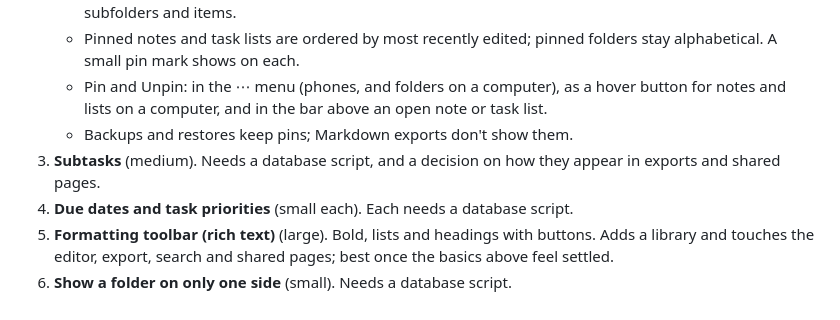
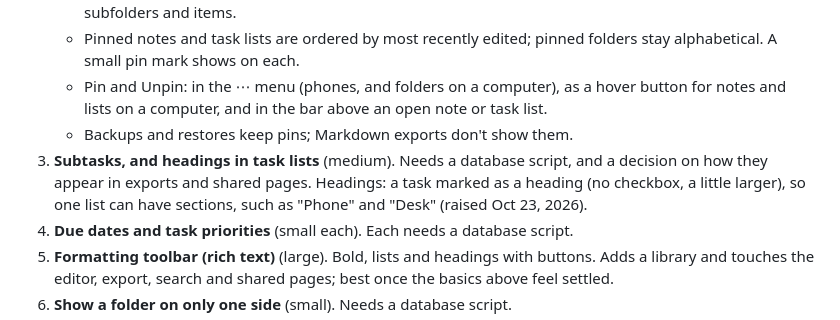
Before and after one commit to JFWalasik/anthology, a Markdown page: docs/roadmap.md, the part around the change. Rendered like a GitHub page.

Commit message:
Roadmap: headings in task lists, alongside subtasks
Co-Authored-By: Claude Opus 5.5 <noreply@anthropic.com>

```diff
--- a/docs/roadmap.md
+++ b/docs/roadmap.md
@@ -28,7 +28,7 @@ Done since this was written: folders inside folders, and moving and dragging (0.
    - Pinned notes and task lists are ordered by most recently edited; pinned folders stay alphabetical. A small pin mark shows on each.
    - Pin and Unpin: in the ⋯ menu (phones, and folders on a computer), as a hover button for notes and lists on a computer, and in the bar above an open note or task list.
    - Backups and restores keep pins; Markdown exports don't show them.
-3. **Subtasks** (medium). Needs a database script, and a decision on how they appear in exports and shared pages.
+3. **Subtasks, and headings in task lists** (medium). Needs a database script, and a decision on how they appear in exports and shared pages. Headings: a task marked as a heading (no checkbox, a little larger), so one list can have sections, such as "Phone" and "Desk" (raised Oct 23, 2026).
 4. **Due dates and task priorities** (small each). Each needs a database script.
 5. **Formatting toolbar (rich text)** (large). Bold, lists and headings with buttons. Adds a library and touches the editor, export, search and shared pages; best once the basics above feel settled.
 6. **Show a folder on only one side** (small). Needs a database script.
```
